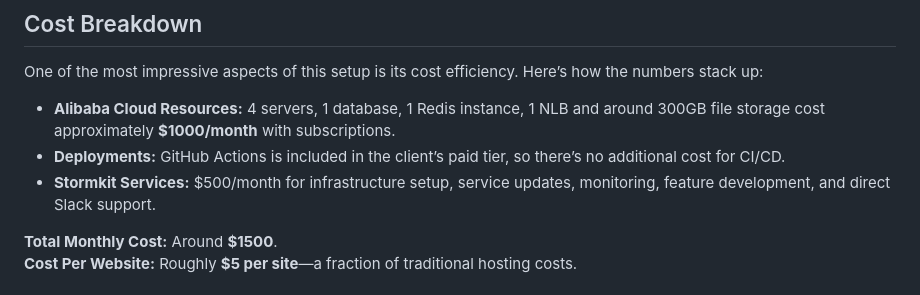
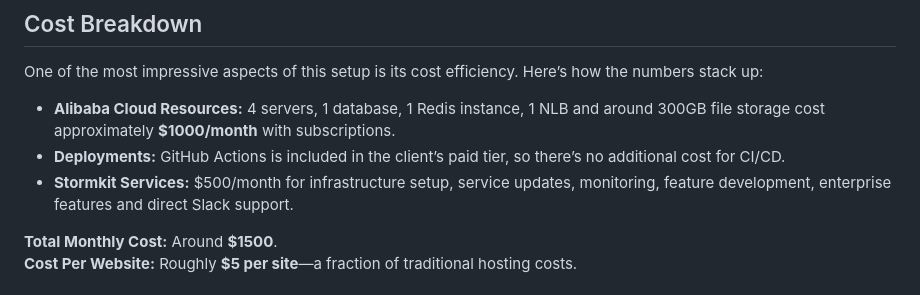
Before and after one commit to stormkit-io/www-stormkit-io, a Markdown page: content/blog/hosting-hundreds-of-websites.md, the part around the change. GitHub-like rendering.

Commit message:
chore: add more context

```diff
--- a/content/blog/hosting-hundreds-of-websites.md
+++ b/content/blog/hosting-hundreds-of-websites.md
@@ -50,7 +50,7 @@ One of the most impressive aspects of this setup is its cost efficiency. Here’
 
 - **Alibaba Cloud Resources:** 4 servers, 1 database, 1 Redis instance, 1 NLB and around 300GB file storage cost approximately **$1000/month** with subscriptions.
 - **Deployments:** GitHub Actions is included in the client’s paid tier, so there’s no additional cost for CI/CD.
-- **Stormkit Services:** $500/month for infrastructure setup, service updates, monitoring, feature development, and direct Slack support.
+- **Stormkit Services:** $500/month for infrastructure setup, service updates, monitoring, feature development, enterprise features and direct Slack support.
 
 **Total Monthly Cost:** Around **$1500**.
 **Cost Per Website:** Roughly **$5 per site**—a fraction of traditional hosting costs.
```
